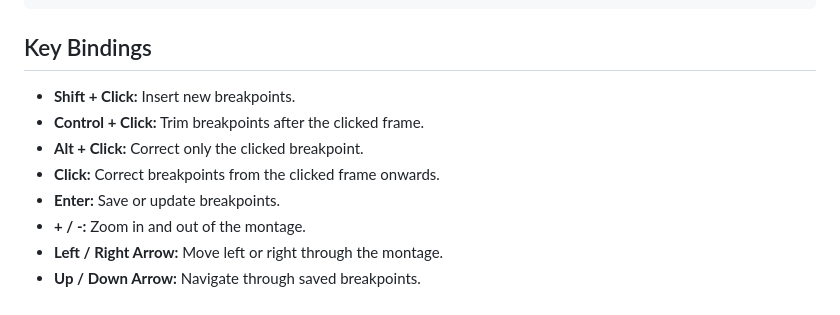
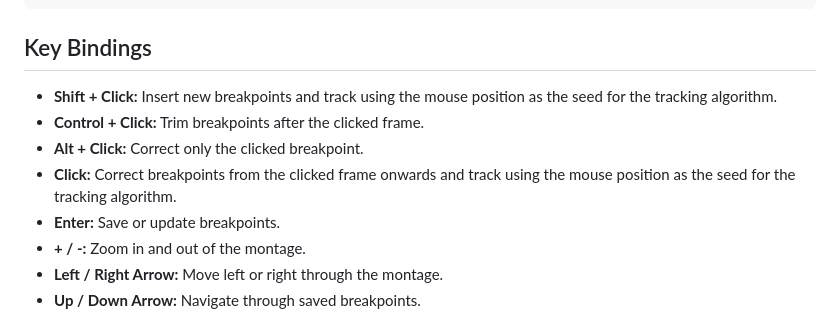
Before and after one commit to ccg-esb-lab/vip205, a Markdown page: README.md, the part around one of its changes. Rendered like a GitHub page.

```diff
--- a/README.md
+++ b/README.md
@@ -24,10 +24,10 @@ python3 py_MotherMachine.py
 
 ## Key Bindings
 
-- **Shift + Click:** Insert new breakpoints.
+- **Shift + Click:** Insert new breakpoints and track using the mouse position as the seed for the tracking algorithm.
 - **Control + Click:** Trim breakpoints after the clicked frame.
 - **Alt + Click:** Correct only the clicked breakpoint.
-- **Click:** Correct breakpoints from the clicked frame onwards.
+- **Click:** Correct breakpoints from the clicked frame onwards and track using the mouse position as the seed for the tracking algorithm.
 - **Enter:** Save or update breakpoints.
 - **+ / -:** Zoom in and out of the montage.
 - **Left / Right Arrow:** Move left or right through the montage.
```
Also changed, not shown: other parts of README.md (+1 -1 lines).
